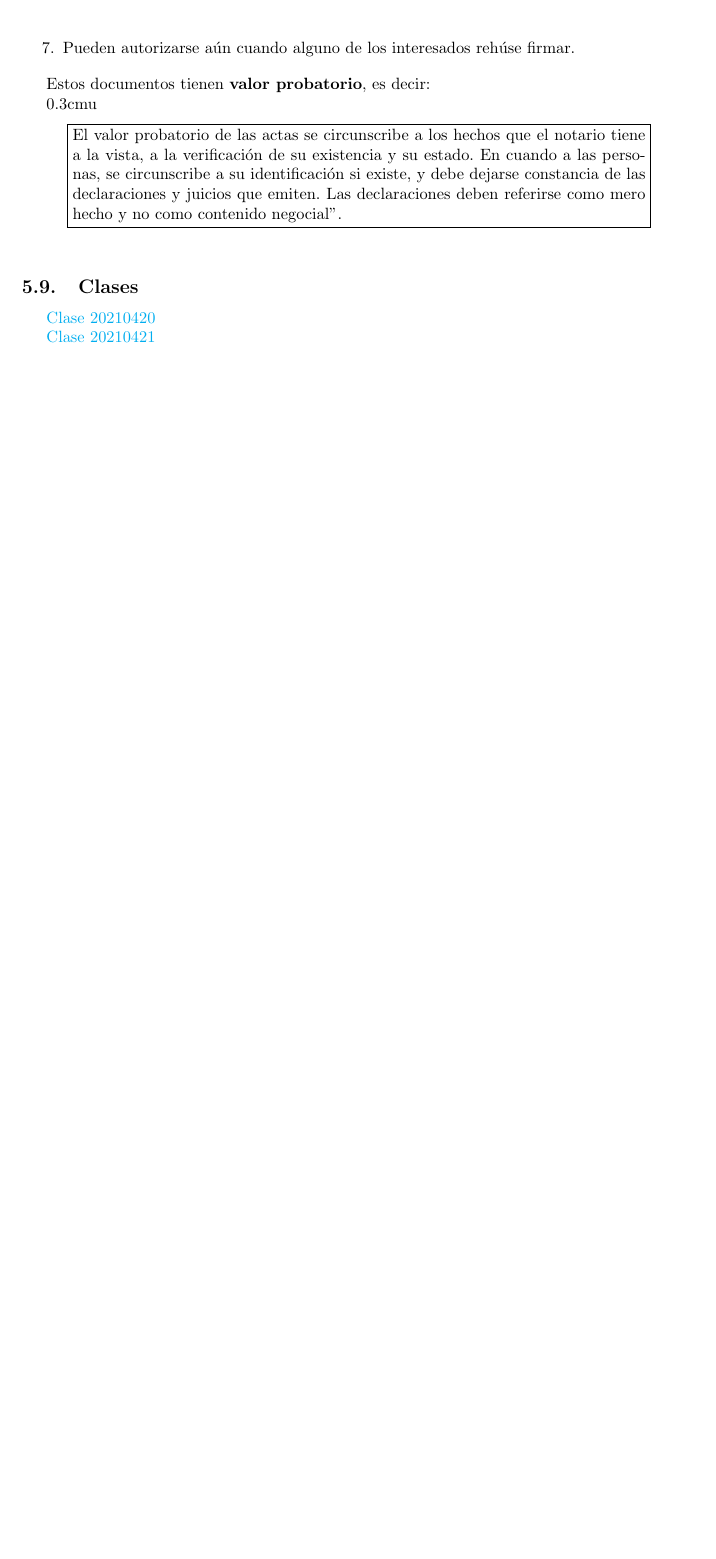
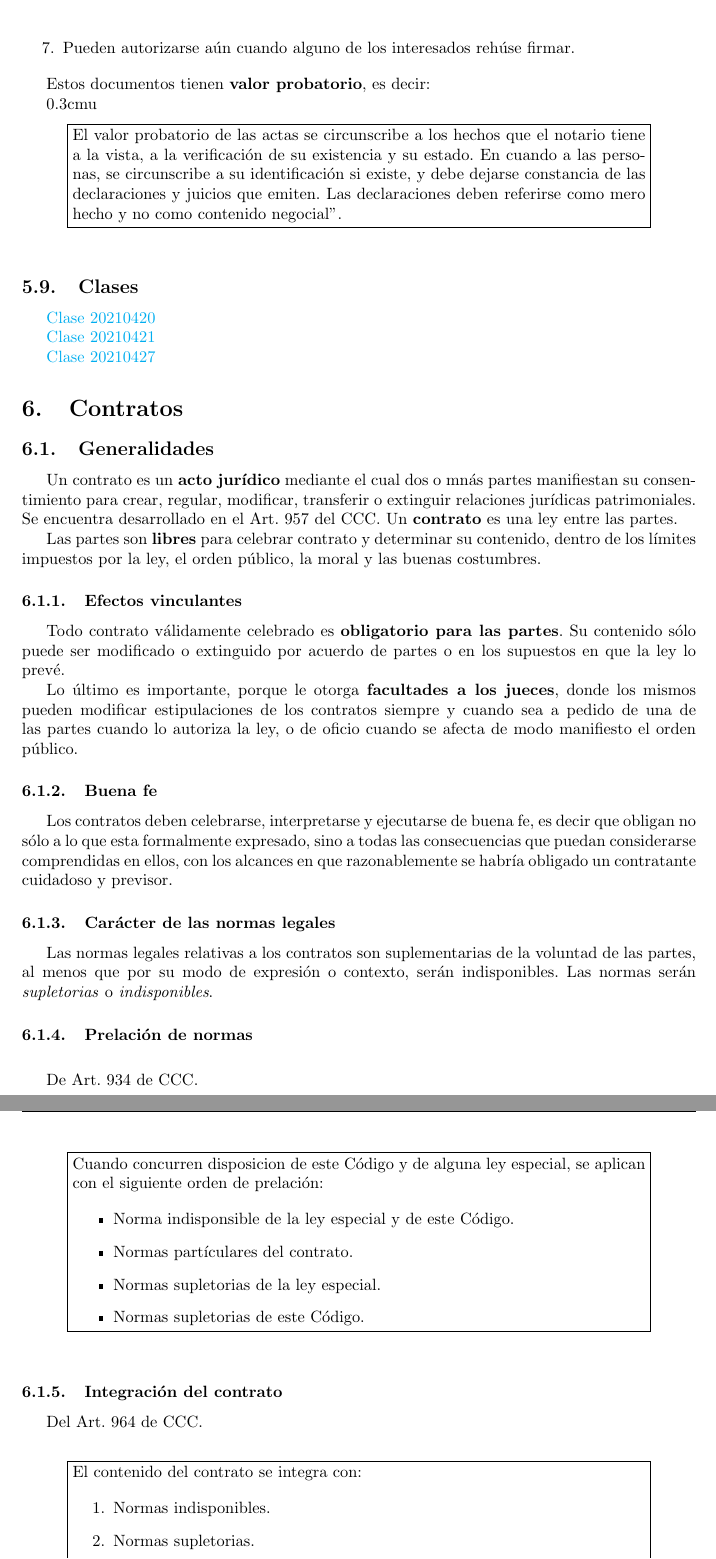
Before and after one commit to CalvoUTN/facultad, a LaTeX document (ingenieria-legal/main.tex, which reads ingenieria-legal/clases/20210427.tex): part of page 9 of 9 before the commit and two parts of pages 9 and 10 of 10 after it, the two joined at a grey line, cut so that both start at the same text, the shorter picture padded with empty space. Compiled offline with pdfLaTeX.

Commit message:
Clases 20210427

```diff
--- /dev/null
+++ b/ingenieria-legal/clases/20210427.tex
@@ -0,0 +1,80 @@
+\documentclass[../main.tex]{subfiles}
+
+\begin{document}
+
+\href{https://youtu.be/ijOuly7QM9o}{Clase 20210427}
+
+\section{Contratos}
+
+\subsection{Generalidades}
+
+Un contrato es un \textbf{acto jurídico} mediante el cual dos o mnás partes
+manifiestan su consentimiento para crear, regular, modificar, transferir o
+extinguir relaciones jurídicas patrimoniales. Se encuentra desarrollado en el
+Art. 957 del CCC. Un \textbf{contrato} es una ley entre las partes.
+
+Las partes son \textbf{libres} para celebrar contrato y determinar su contenido,
+dentro de los límites impuestos por la ley, el orden público, la moral y las
+buenas costumbres.
+
+\subsubsection{Efectos vinculantes}
+
+Todo contrato válidamente celebrado es \textbf{obligatorio para las partes}. Su
+contenido sólo puede ser modificado o extinguido por acuerdo de partes o en
+los supuestos en que la ley lo prevé.
+
+Lo último es importante, porque le otorga \textbf{facultades a los jueces}, donde
+los mismos pueden modificar estipulaciones de los contratos siempre y cuando sea
+a pedido de una de las partes cuando lo autoriza la ley, o de oficio cuando se
+afecta de modo manifiesto el orden público.
+
+\subsubsection{Buena fe}
+
+Los contratos deben celebrarse, interpretarse y ejecutarse de buena fe, es decir
+que obligan no sólo a lo que esta formalmente expresado, sino a todas las
+consecuencias que puedan considerarse comprendidas en ellos, con los alcances en
+que razonablemente se habría obligado un contratante cuidadoso y previsor.
+
+\subsubsection{Carácter de las normas legales}
+
+Las normas legales relativas a los contratos son suplementarias de la voluntad
+de las partes, al menos que por su modo de expresión o contexto, serán indisponibles.
+Las normas serán \textit{supletorias} o \textit{indisponibles}.
+
+\subsubsection{Prelación de normas}
+
+\vspace{0.333cm}
+
+De Art. 934 de CCC.
+
+\begin{center}
+    \fbox{\begin{minipage}{0.85\textwidth}
+        Cuando concurren disposicion de este Código y de alguna ley especial,
+        se aplican con el siguiente orden de prelación:
+
+        \begin{itemize}
+          \item Norma indisponsible de la ley especial y de este Código.
+          \item Normas partículares del contrato.
+          \item Normas supletorias de la ley especial.
+          \item Normas supletorias de este Código.
+        \end{itemize}
+    \end{minipage}}
+\end{center}
+\vspace{0.3cm}
+
+\subsubsection{Integración del contrato}
+
+Del Art. 964 de CCC.
+
+\vspace{0.333cm}
+\begin{center}
+    \fbox{\begin{minipage}{0.85\textwidth}
+        El contenido del contrato se integra con:
+
+        \begin{enumerate}
+          \item Normas indisponibles.
+          \item Normas supletorias.
+          \item Usos y prácticas.
+        \end{enumerate}
+    \end{minipage}}
+\end{center}
```
Also changed, not shown: ingenieria-legal/main.tex (+1 -0 lines), ingenieria-legal/main.pdf, ingenieria-legal/clases/20210427.tex (47 more changed lines).
